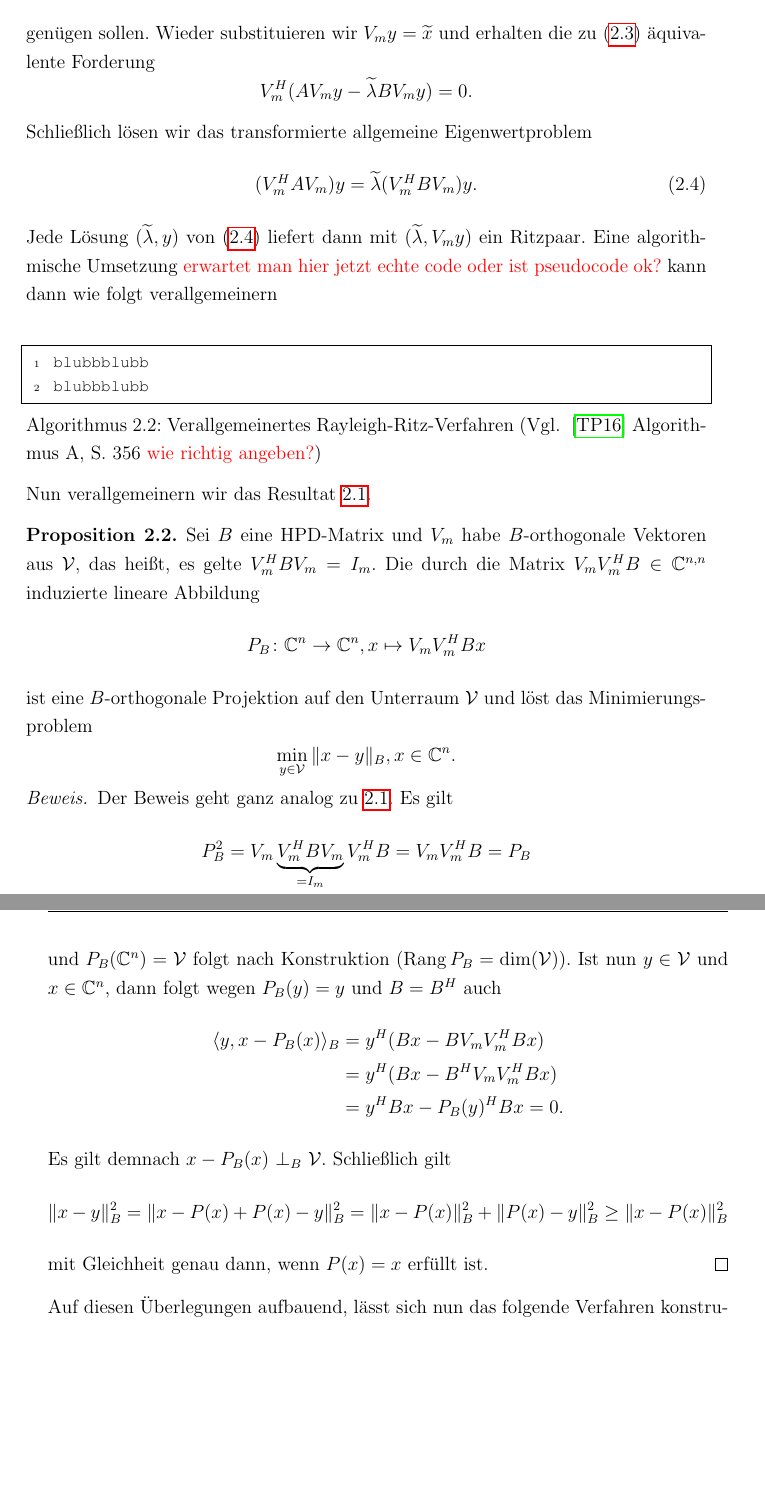
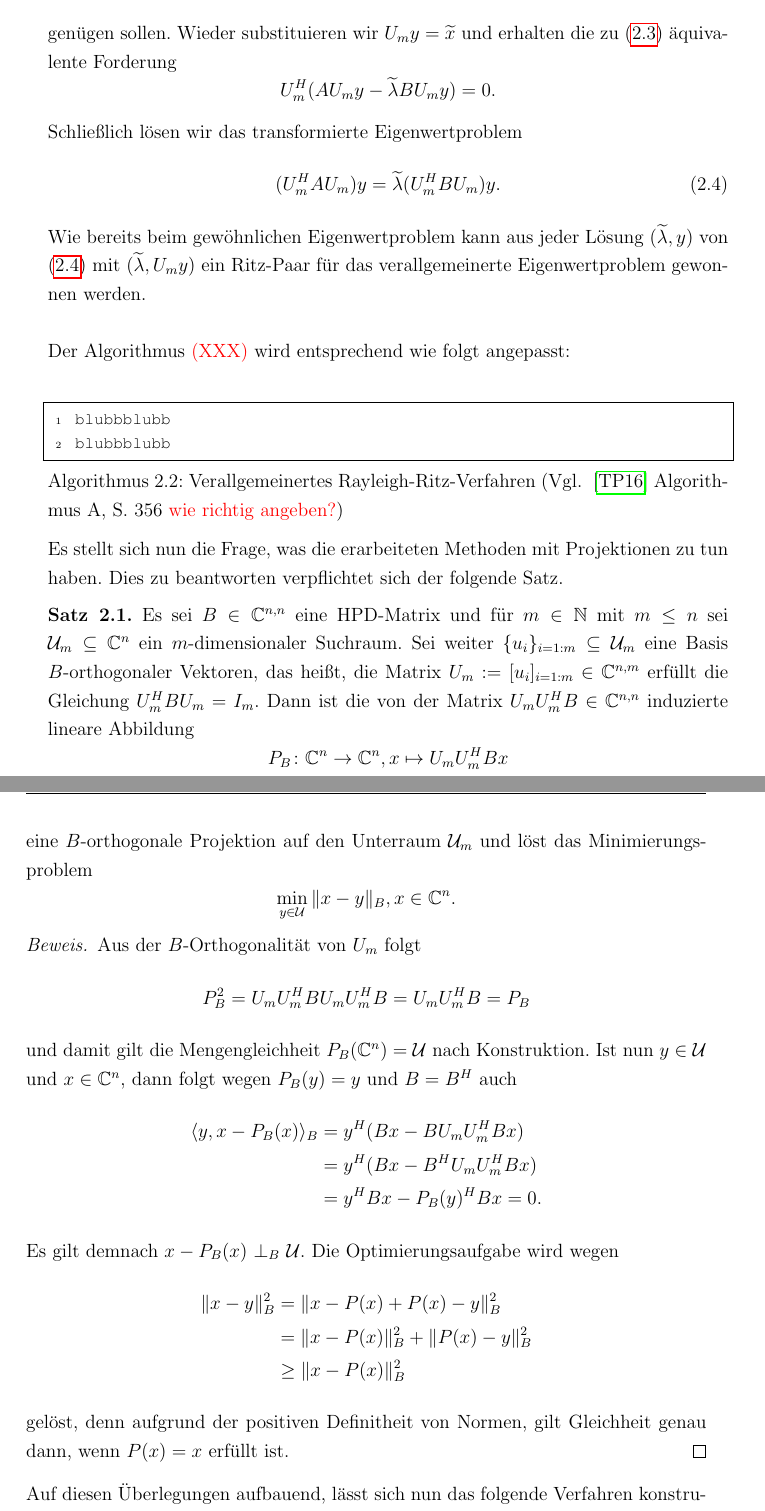
Before and after one commit to thlucke/bachelorthesis, a LaTeX thesis (main.tex, which reads chapter/chap2.tex): two parts of pages 11 and 12 of 28 before the commit and two parts of pages 10 and 11 of 28 after it, joined at a grey line, cut so that both start at the same text, the shorter picture padded with empty space. Compiled offline with pdfLaTeX.

Commit message:
fuer sprechstunde

```diff
--- a/chapter/chap2.tex
+++ b/chapter/chap2.tex
@@ -94 +103,62 @@ Berechne die Ritz Paare
+gen"ugen sollen. Wieder substituieren wir $U_m y=\widetilde{x}$ und erhalten die
+zu \eqref{eq:borthogonal} "aquivalente Forderung
+\[
+U_m^H(AU_m y - \widetilde{\lambda} BU_m y) = 0.
+\]
+Schlie"slich l"osen wir das transformierte Eigenwertproblem
+\begin{equation}\label{eq:transformedevp}
+(U_m^H AU_m) y = \widetilde{\lambda} (U_m^H B U_m) y.
+\end{equation}
+Wie bereits beim gew"ohnlichen Eigenwertproblem kann aus jeder L"osung $(\widetilde{\lambda}, y)$ von \eqref{eq:transformedevp}
+mit $(\widetilde{\lambda}, U_m y)$ ein Ritz-Paar f"ur das verallgemeinerte Eigenwertproblem
+gewonnen werden.\\
+
+Der Algorithmus \textcolor{red}{(XXX)} wird entsprechend wie folgt angepasst:
+
+\begin{lstlisting}[caption = Verallgemeinertes Rayleigh-Ritz-Verfahren (Vgl. ~\cite{ptep} Algorithmus A\text{,} S. 356 \textcolor{red}{wie richtig angeben?}), captionpos=b]
+blubbblubb
+blubbblubb
 \end{lstlisting}
+
+Es stellt sich nun die Frage, was die erarbeiteten Methoden mit Projektionen zu
+tun haben. Dies zu beantworten verpflichtet sich der folgende Satz.
+
+\begin{thm}
+Es sei $B\in\Cnn$ eine HPD-Matrix und f"ur $m\in\N$ mit $m\le n$ sei $\U_m \subseteq \Cn$
+ein $m$-dimensionaler Suchraum. Sei weiter $\{u_i\}_{i=1:m}\subseteq\U_m$ eine
+Basis $B$-orthogonaler Vektoren, das hei"st, die Matrix $U_m := [u_i]_{i=1:m}
+\in\C^{n,m}$ erf"ullt die Gleichung $U_m^H B U_m = I_m$. Dann ist die von der Matrix
+ $U_m U_m^H B \in \Cnn$ induzierte lineare Abbildung
+\[
+P_B \colon \Cn \to \Cn, x\mapsto U_m U_m^H Bx
+\]
+eine $B$-orthogonale Projektion auf den Unterraum $\U_m$ und l"ost das Minimierungsproblem
+\[
+\min_{y\in\U} \|x - y\|_B, x\in\Cn.
+\]
+\end{thm}
+
+\begin{proof}
+Aus der $B$-Orthogonalit"at von $U_m$ folgt
+\[
+P_B^2 = U_m U_m^H B U_m U_m^H B = U_m U_m^H B = P_B
+\]
+und damit gilt die Mengengleichheit $P_B(\Cn) = \U$ nach Konstruktion. %($\Rang{P_B} = \dim(\U)$).
+Ist nun $y\in\U$ und $x\in\Cn$, dann folgt wegen $P_B (y) = y$ und $B=B^H$ auch
+\begin{align*}
+\langle y, x-P_B(x)\rangle_B &= y^H (Bx - B U_m U_m^H Bx) \\
+&= y^H (Bx - B^H U_m U_m^H Bx) \\
+&= y^H Bx - P_B(y)^H Bx = 0.
+\end{align*}
+Es gilt demnach $x-P_B(x) \ \bot_B \ \U$. Die Optimierungsaufgabe wird wegen
+\begin{align*}
+\|x-y\|_B^2 &= \|x-P(x) + P(x)-y\|_B^2 \\
+&= \|x-P(x)\|_B^2 + \|P(x)-y\|_B^2\\
+&\ge \|x-P(x)\|_B^2
+\end{align*}
+gel"ost, denn aufgrund der positiven Definitheit von Normen, gilt Gleichheit genau dann,
+wenn $P(x)=x$ erf"ullt ist.
+\end{proof}
+
+
+Auf diesen "Uberlegungen aufbauend, l"asst sich nun das folgende Verfahren konstruieren.
@@ -144,56 +215,0 @@ A\widetilde{x} - \widetilde{\lambda}B\widetilde{x} \ \bot \ \mathcal{V}_m
-gen"ugen sollen. Wieder substituieren wir $V_m y=\widetilde{x}$ und erhalten die
-zu \eqref{eq:borthogonal} "aquivalente Forderung
-\[
-V_m^H(AV_m y - \widetilde{\lambda} BV_m y) = 0.
-\]
-Schlie"slich l"osen wir das transformierte allgemeine Eigenwertproblem
-\begin{equation}\label{eq:transformedevp}
-(V_m^H AV_m) y = \widetilde{\lambda} (V_m^H B V_m) y.
-\end{equation}
-Jede L"osung $(\widetilde{\lambda}, y)$ von \eqref{eq:transformedevp} liefert
-dann mit $(\widetilde{\lambda}, V_m y)$ ein Ritzpaar. Eine algorithmische Umsetzung
-\textcolor{red}{erwartet man hier jetzt echte code oder ist pseudocode ok?}
-kann dann wie folgt verallgemeinern
-
-\begin{lstlisting}[caption = Verallgemeinertes Rayleigh-Ritz-Verfahren (Vgl. ~\cite{ptep} Algorithmus A\text{,} S. 356 \textcolor{red}{wie richtig angeben?}), captionpos=b]
-blubbblubb
-blubbblubb
-\end{lstlisting}
-
-Nun verallgemeinern wir das Resultat \ref{prop:projektor}.
-
-\begin{prop}
-Sei $B$ eine HPD-Matrix und $V_m$ habe $B$-orthogonale Vektoren aus $\mathcal{V}$,
-das hei"st, es gelte $V_m^H B V_m = I_m$.
-Die durch die Matrix $V_m V_m^H B \in \Cnn$ induzierte lineare Abbildung
-\[
-P_B \colon \Cn \to \Cn, x\mapsto V_m V_m^H Bx
-\]
-ist eine $B$-orthogonale Projektion auf den Unterraum $\mathcal{V}$ und l"ost das Minimierungsproblem
-\[
-\min_{y\in\mathcal{V}} \|x - y\|_B, x\in\Cn.
-\]
-\end{prop}
-
-\begin{proof}
-Der Beweis geht ganz analog zu $\ref{prop:projektor}$. Es gilt
-\[
-P_B^2 = V_m \underbrace{V_m^H B V_m}_{=I_m} V_m^H B = V_m V_m^H B = P_B
-\]
-und $P_B(\Cn) = \mathcal{V}$ folgt nach Konstruktion ($\Rang{P_B} = \dim(\mathcal{V})$). Ist nun $y\in\mathcal{V}$
-und $x\in\Cn$, dann folgt wegen $P_B (y) = y$ und $B=B^H$ auch
-\begin{align*}
-\langle y, x-P_B(x)\rangle_B &= y^H (Bx - B V_m V_m^H Bx) \\
-&= y^H (Bx - B^H V_m V_m^H Bx) \\
-&= y^H Bx - P_B(y)^H Bx = 0.
-\end{align*}
-Es gilt demnach $x-P_B(x) \ \bot_B \ \mathcal{V}$. Schlie"slich gilt
-\[
-\|x-y\|_B^2 = \|x-P(x) + P(x)-y\|_B^2 = \|x-P(x)\|_B^2 + \|P(x)-y\|_B^2
-\ge \|x-P(x)\|_B^2
-\]
-mit Gleichheit genau dann, wenn $P(x)=x$ erf"ullt ist.
-\end{proof}
-
-
-Auf diesen "Uberlegungen aufbauend, l"asst sich nun das folgende Verfahren konstruieren.
```
Also changed, not shown: main.pdf, chapter/chap2.tex (63 more changed lines).
